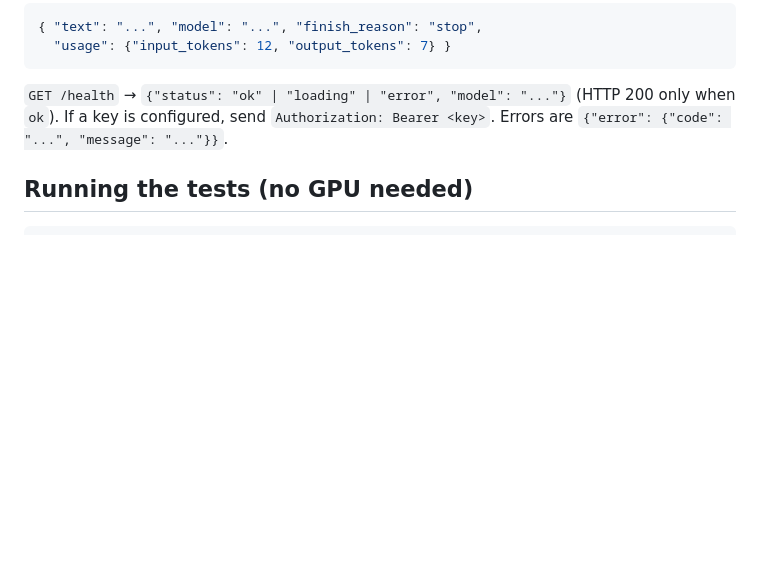
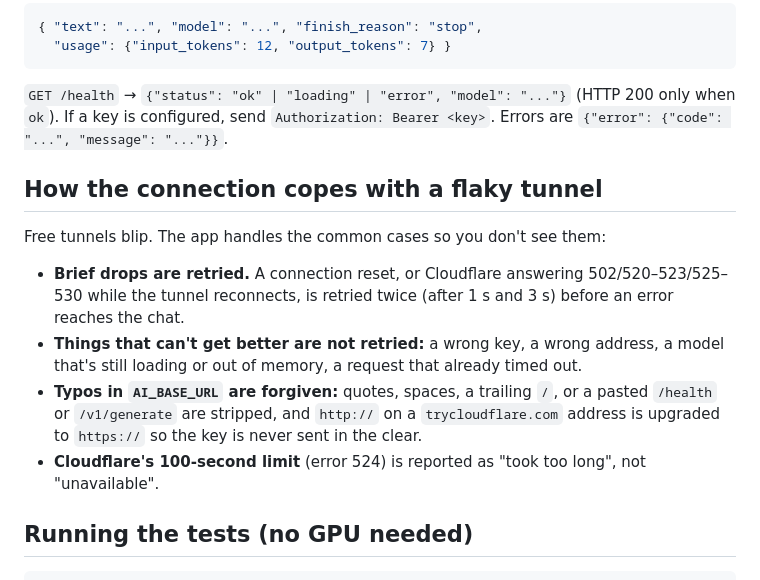
Before and after one commit to shawntaran/i-turn, a Markdown page: COLLABORATION.md, the part around one of its changes. Drawn GitHub-style; blank space fills up the shorter version.

````diff
--- a/COLLABORATION.md
+++ b/COLLABORATION.md
@@ -234,6 +271,22 @@ Send `messages` **or** `prompt`, not both. Response:
 only when `ok`). If a key is configured, send `Authorization: Bearer <key>`.
 Errors are `{"error": {"code": "...", "message": "..."}}`.
 
+## How the connection copes with a flaky tunnel
+
+Free tunnels blip. The app handles the common cases so you don't see them:
+
+- **Brief drops are retried.** A connection reset, or Cloudflare answering
+  502/520–523/525–530 while the tunnel reconnects, is retried twice (after 1 s and
+  3 s) before an error reaches the chat.
+- **Things that can't get better are not retried:** a wrong key, a wrong address,
+  a model that's still loading or out of memory, a request that already timed out.
+- **Typos in `AI_BASE_URL` are forgiven:** quotes, spaces, a trailing `/`, or a
+  pasted `/health` or `/v1/generate` are stripped, and `http://` on a
+  `trycloudflare.com` address is upgraded to `https://` so the key is never sent
+  in the clear.
+- **Cloudflare's 100-second limit** (error 524) is reported as "took too long",
+  not "unavailable".
+
 ## Running the tests (no GPU needed)
 
 ```bash
````
Also changed, not shown: other parts of COLLABORATION.md (+37 -0 lines), README.md (+9 -0 lines).
